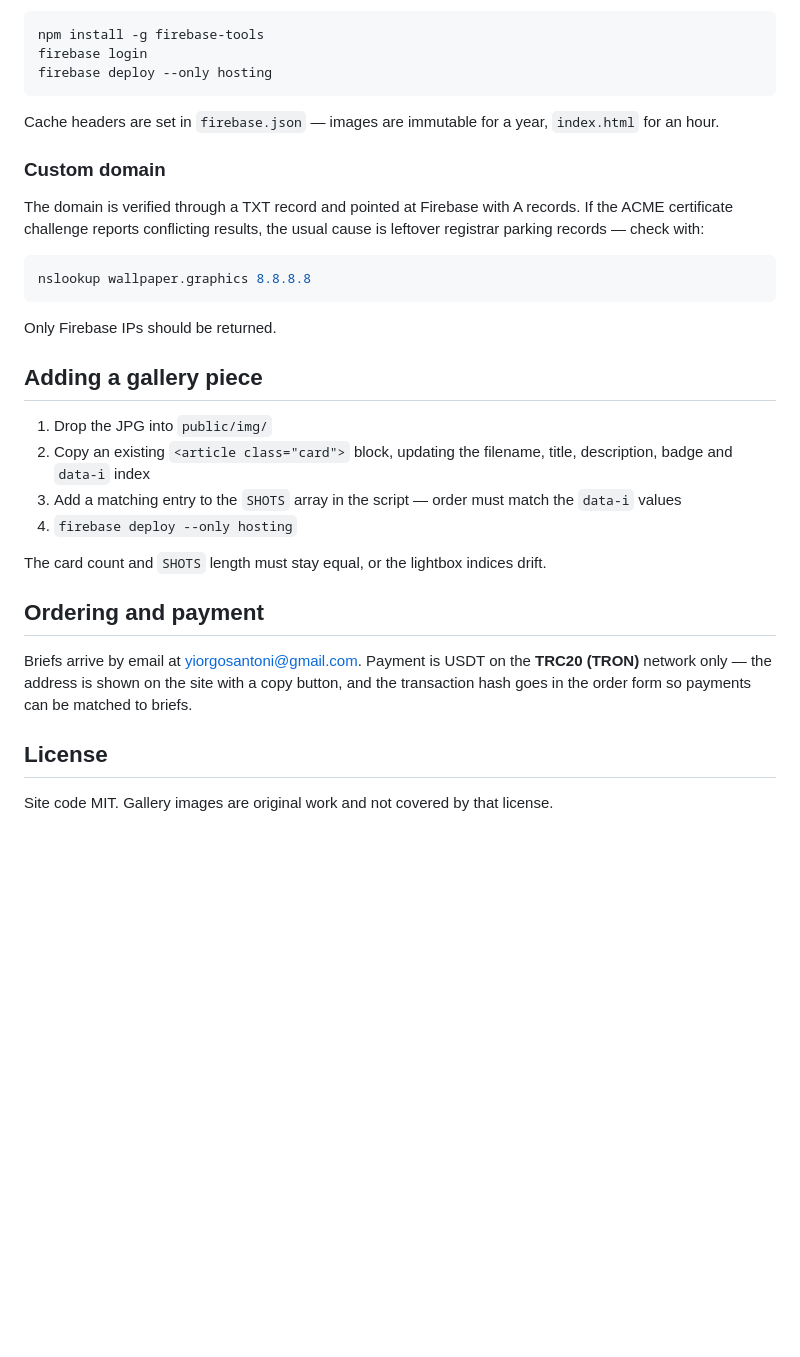
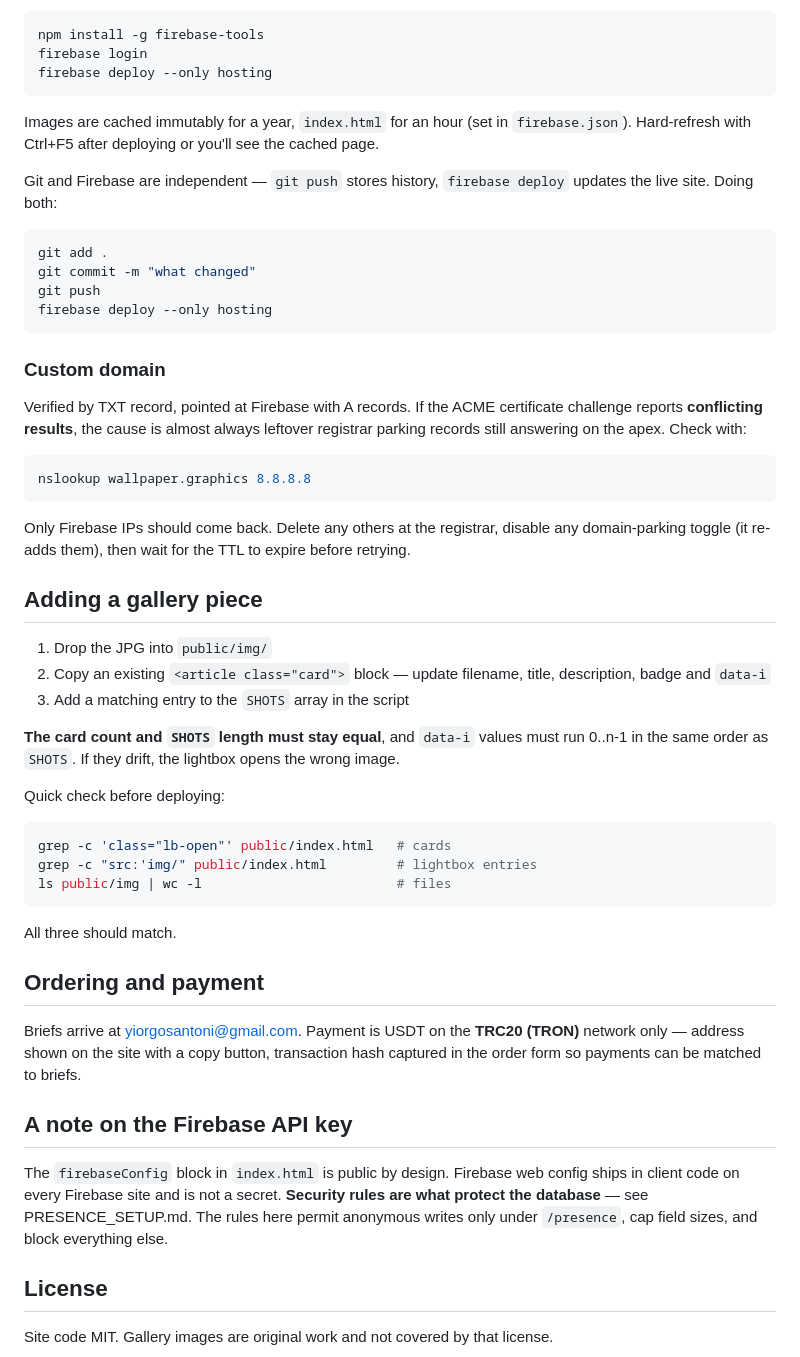
Before and after one commit to yiorgosantoni-max/wallpaper-graphics, a Markdown page: README.md, the part around one of its changes. Rendered like a GitHub page; blank space fills up the shorter version.

````diff
--- a/README.md
+++ b/README.md
@@ -99,30 +136,52 @@ firebase login
 firebase deploy --only hosting
 ```
 
-Cache headers are set in `firebase.json` — images are immutable for a year, `index.html` for an hour.
+Images are cached immutably for a year, `index.html` for an hour (set in `firebase.json`). Hard-refresh with Ctrl+F5 after deploying or you'll see the cached page.
+
+Git and Firebase are independent — `git push` stores history, `firebase deploy` updates the live site. Doing both:
+
+```bash
+git add .
+git commit -m "what changed"
+git push
+firebase deploy --only hosting
+```
 
 ### Custom domain
 
-The domain is verified through a TXT record and pointed at Firebase with A records. If the ACME certificate challenge reports conflicting results, the usual cause is leftover registrar parking records — check with:
+Verified by TXT record, pointed at Firebase with A records. If the ACME certificate challenge reports **conflicting results**, the cause is almost always leftover registrar parking records still answering on the apex. Check with:
 
 ```bash
 nslookup wallpaper.graphics 8.8.8.8
 ```
 
-Only Firebase IPs should be returned.
+Only Firebase IPs should come back. Delete any others at the registrar, disable any domain-parking toggle (it re-adds them), then wait for the TTL to expire before retrying.
 
 ## Adding a gallery piece
 
 1. Drop the JPG into `public/img/`
-2. Copy an existing `<article class="card">` block, updating the filename, title, description, badge and `data-i` index
-3. Add a matching entry to the `SHOTS` array in the script — order must match the `data-i` values
-4. `firebase deploy --only hosting`
+2. Copy an existing `<article class="card">` block — update filename, title, description, badge and `data-i`
+3. Add a matching entry to the `SHOTS` array in the script
 
-The card count and `SHOTS` length must stay equal, or the lightbox indices drift.
+**The card count and `SHOTS` length must stay equal**, and `data-i` values must run 0..n-1 in the same order as `SHOTS`. If they drift, the lightbox opens the wrong image.
+
+Quick check before deploying:
+
+```bash
+grep -c 'class="lb-open"' public/index.html   # cards
+grep -c "src:'img/" public/index.html         # lightbox entries
+ls public/img | wc -l                         # files
+```
+
+All three should match.
 
 ## Ordering and payment
 
-Briefs arrive by email at yiorgosantoni@gmail.com. Payment is USDT on the **TRC20 (TRON)** network only — the address is shown on the site with a copy button, and the transaction hash goes in the order form so payments can be matched to briefs.
+Briefs arrive at yiorgosantoni@gmail.com. Payment is USDT on the **TRC20 (TRON)** network only — address shown on the site with a copy button, transaction hash captured in the order form so payments can be matched to briefs.
+
+## A note on the Firebase API key
+
+The `firebaseConfig` block in `index.html` is public by design. Firebase web config ships in client code on every Firebase site and is not a secret. **Security rules are what protect the database** — see PRESENCE_SETUP.md. The rules here permit anonymous writes only under `/presence`, cap field sizes, and block everything else.
 
 ## License
 
````
Also changed, not shown: other parts of README.md (+75 -38 lines).
